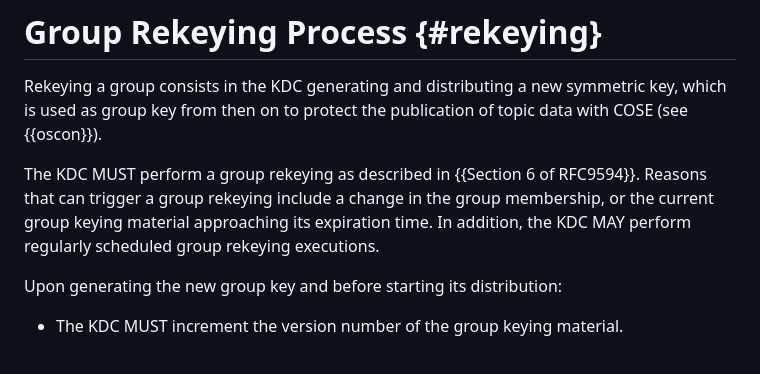
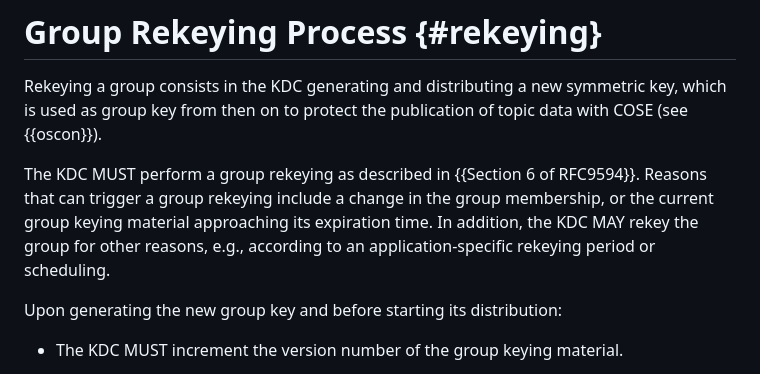
Before and after one commit to ace-wg/pubsub-profile, a Markdown page: draft-ietf-ace-coap-pubsub-profile.md, the part around the change. Drawn GitHub-style.

Commit message:
Editorial

```diff
--- a/draft-ietf-ace-coap-pubsub-profile.md
+++ b/draft-ietf-ace-coap-pubsub-profile.md
@@ -793,7 +793,7 @@ The KDC can also remove a group member due to any of the reasons described in {{
 
 Rekeying a group consists in the KDC generating and distributing a new symmetric key, which is used as group key from then on to protect the publication of topic data with COSE (see {{oscon}}).
 
-The KDC MUST perform a group rekeying as described in {{Section 6 of RFC9594}}. Reasons that can trigger a group rekeying include a change in the group membership, or the current group keying material approaching its expiration time. In addition, the KDC MAY perform regularly scheduled group rekeying executions.
+The KDC MUST perform a group rekeying as described in {{Section 6 of RFC9594}}. Reasons that can trigger a group rekeying include a change in the group membership, or the current group keying material approaching its expiration time. In addition, the KDC MAY rekey the group for other reasons, e.g., according to an application-specific rekeying period or scheduling.
 
 Upon generating the new group key and before starting its distribution:
 
```
